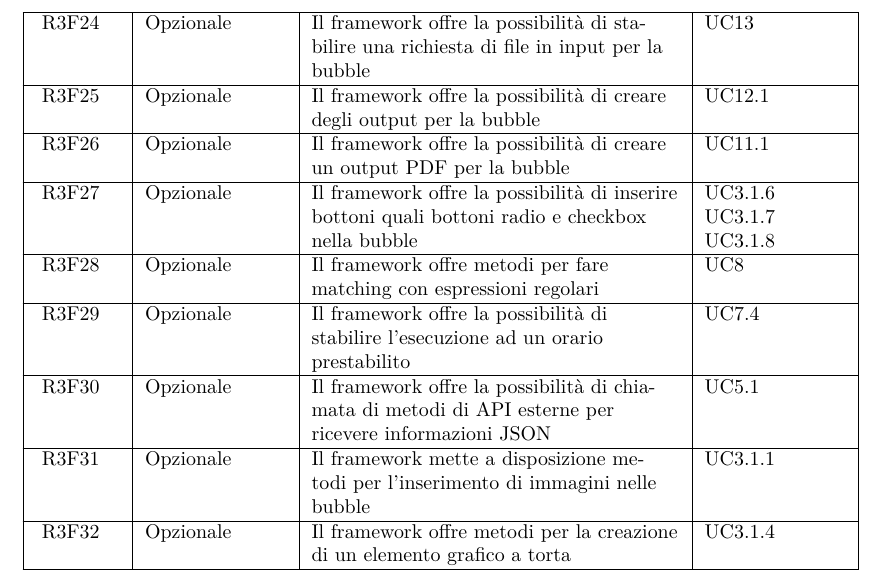
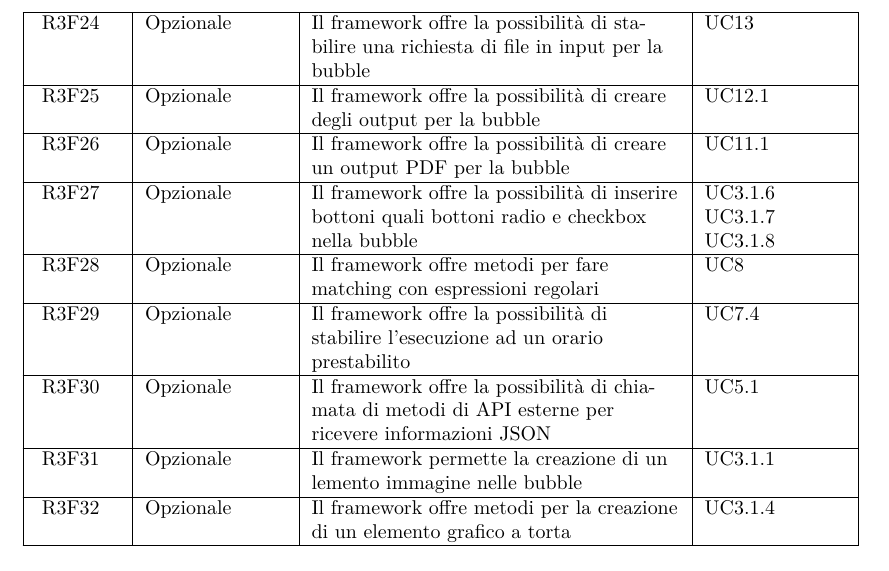
Before and after one commit to or-bit/WIP-docs, a LaTeX document (LaTex/documenti/AnalisiDeiRequisiti/AnalisiDeiRequisiti.tex, which reads LaTex/documenti/AnalisiDeiRequisiti/capitolo-requisiti.tex): part of page 114 of 121, cut so that both start at the same text. Compiled offline with pdfLaTeX.

Commit message:
creazione elemento immagine -requisiti

```diff
--- a/LaTex/documenti/AnalisiDeiRequisiti/capitolo-requisiti.tex
+++ b/LaTex/documenti/AnalisiDeiRequisiti/capitolo-requisiti.tex
@@ -59,7 +59,7 @@ La tabella dei requisiti presenta i requisiti fino al massimo livello di dettagl
 	 & \ref{UC1.10} \\
 	\hline \RequisitoOpF\label{L43} & Opzionale & Il framework offre la possibilità di stabilire l'esecuzione ad un orario prestabilito & \ref{UC1.16} \\
 	\hline \RequisitoOpF\label{L44} & Opzionale & Il framework offre la possibilità di chiamata di metodi di API esterne per ricevere informazioni JSON & \ref{UC1.07.1} \\
-	\hline \RequisitoOpF\label{L45} & Opzionale & Il framework mette a disposizione metodi per l'inserimento di immagini nelle bubble & \ref{UC1.25} \\
+	\hline \RequisitoOpF\label{L45} & Opzionale & Il framework permette la creazione di un lemento immagine nelle bubble & \ref{UC1.25} \\
 	\hline \RequisitoOpF\label{L46} & Opzionale & Il framework offre metodi per la creazione di un elemento grafico a torta  & \ref{UC1.28} \\
 	\hline \RequisitoOpF\label{L64} & Opzionale & Il framework offre metodi per la creazione di un elemento istogramma &\ref{UC1.29} \\
 	 \hline \RequisitoOpF\label{L47} & Opzionale & Possibilità di impostare un numero massimo di interazioni per ogni singolo utente di Rocket.Chat con la bubble. & \ref{UC1.08} \\
```
